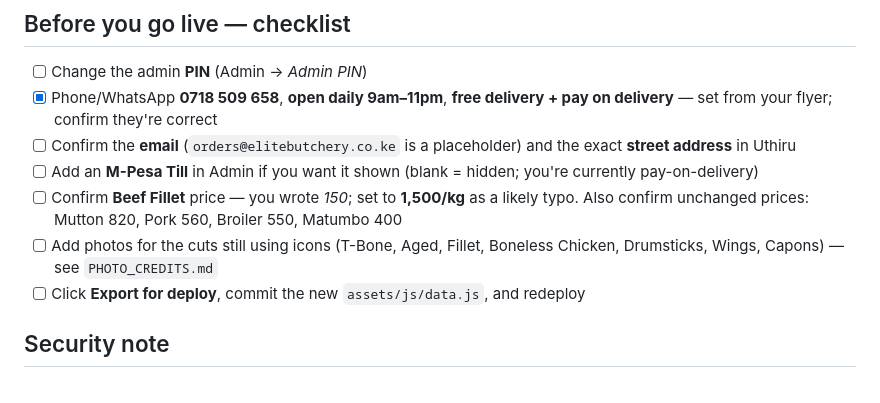
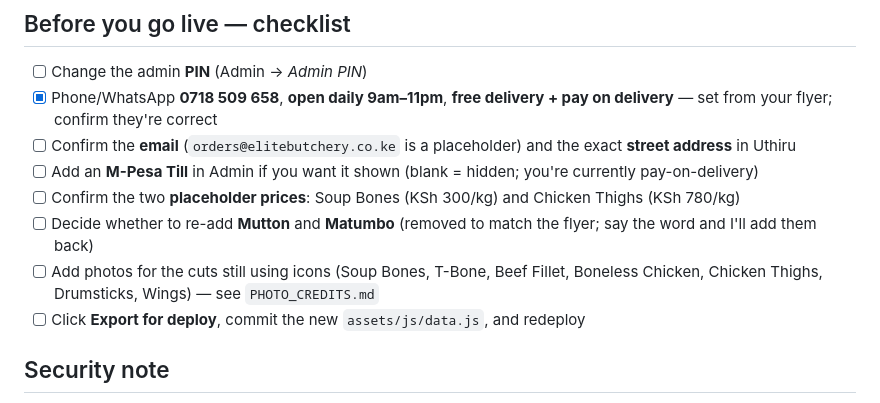
Before and after one commit to Vinniemoks/elite-butchery, a Markdown page: README.md, the part around the change. Drawn GitHub-style.

Commit message:
docs: refresh go-live checklist
Co-Authored-By: Claude Opus 4.8 <noreply@anthropic.com>

```diff
--- a/README.md
+++ b/README.md
@@ -96,8 +96,9 @@ Drag-and-drop the `Butchery` folder onto <https://app.netlify.com/drop>, or conn
 - [x] Phone/WhatsApp **0718 509 658**, **open daily 9am–11pm**, **free delivery + pay on delivery** — set from your flyer; confirm they're correct
 - [ ] Confirm the **email** (`orders@elitebutchery.co.ke` is a placeholder) and the exact **street address** in Uthiru
 - [ ] Add an **M-Pesa Till** in Admin if you want it shown (blank = hidden; you're currently pay-on-delivery)
-- [ ] Confirm **Beef Fillet** price — you wrote *150*; set to **1,500/kg** as a likely typo. Also confirm unchanged prices: Mutton 820, Pork 560, Broiler 550, Matumbo 400
-- [ ] Add photos for the cuts still using icons (T-Bone, Aged, Fillet, Boneless Chicken, Drumsticks, Wings, Capons) — see `PHOTO_CREDITS.md`
+- [ ] Confirm the two **placeholder prices**: Soup Bones (KSh 300/kg) and Chicken Thighs (KSh 780/kg)
+- [ ] Decide whether to re-add **Mutton** and **Matumbo** (removed to match the flyer; say the word and I'll add them back)
+- [ ] Add photos for the cuts still using icons (Soup Bones, T-Bone, Beef Fillet, Boneless Chicken, Chicken Thighs, Drumsticks, Wings) — see `PHOTO_CREDITS.md`
 - [ ] Click **Export for deploy**, commit the new `assets/js/data.js`, and redeploy
 
 ## Security note
```
